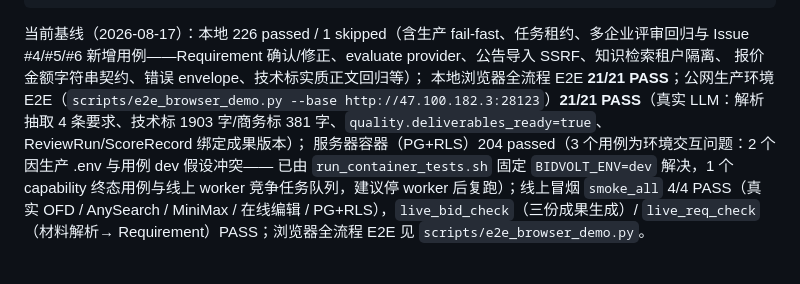
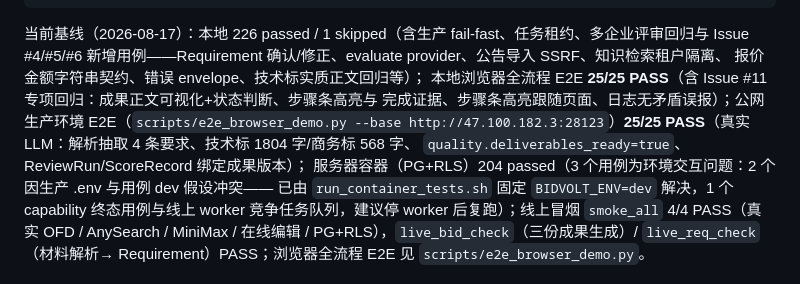
Before and after one commit to aotocode2026/BidVolt, a Markdown page: README.md, the part around the change. GitHub-like rendering.

Commit message:
docs: 验证基线更新（Issue #11 整改后本地/公网 E2E 25/25）

```diff
--- a/README.md
+++ b/README.md
@@ -249,9 +249,10 @@ bash /tmp/run_container_tests.sh -q
 当前基线（2026-08-17）：本地 226 passed / 1 skipped（含生产 fail-fast、任务租约、多企业评审回归与
 Issue #4/#5/#6 新增用例——Requirement 确认/修正、evaluate provider、公告导入 SSRF、知识检索租户隔离、
 报价金额字符串契约、错误 envelope、技术标实质正文回归等）；
-本地浏览器全流程 E2E **21/21 PASS**；公网生产环境 E2E（`scripts/e2e_browser_demo.py --base
-http://47.100.182.3:28123`）**21/21 PASS**（真实 LLM：解析抽取 4 条要求、技术标 1903 字/商务标
-381 字、`quality.deliverables_ready=true`、ReviewRun/ScoreRecord 绑定成果版本）；
+本地浏览器全流程 E2E **25/25 PASS**（含 Issue #11 专项回归：成果正文可视化+状态判断、步骤条高亮与
+完成证据、步骤条高亮跟随页面、日志无矛盾误报）；公网生产环境 E2E（`scripts/e2e_browser_demo.py --base
+http://47.100.182.3:28123`）**25/25 PASS**（真实 LLM：解析抽取 4 条要求、技术标 1804 字/商务标 568 字、
+`quality.deliverables_ready=true`、ReviewRun/ScoreRecord 绑定成果版本）；
 服务器容器（PG+RLS）204 passed（3 个用例为环境交互问题：2 个因生产 .env 与用例 dev 假设冲突——
 已由 `run_container_tests.sh` 固定 `BIDVOLT_ENV=dev` 解决，1 个 capability 终态用例与线上 worker
 竞争任务队列，建议停 worker 后复跑）；线上冒烟 `smoke_all` 4/4 PASS（真实 OFD / AnySearch /
```
Also changed, not shown: docs/issue-4-5-6-评估与整改.md (+4 -3 lines).
